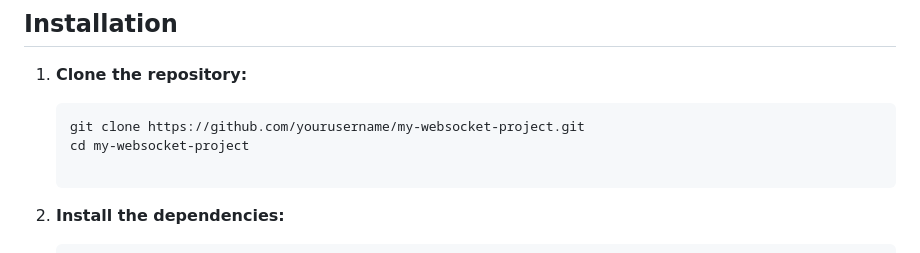
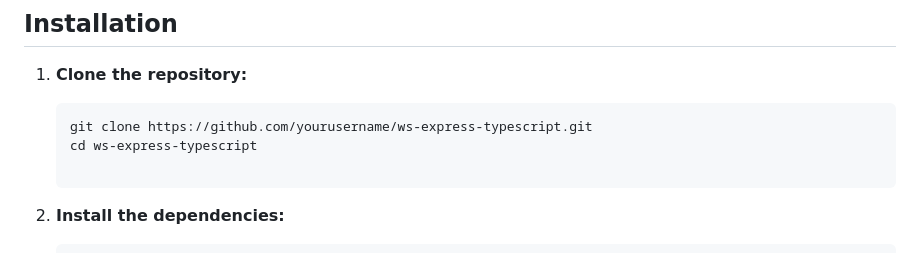
Before and after one commit to cadalzomc/ws-express-typescript, a Markdown page: README.md, the part around the change. GitHub-like rendering.

````diff
--- a/README.md
+++ b/README.md
@@ -31,8 +31,8 @@ This project demonstrates how to set up a simple Node.js application using WebSo
 1. **Clone the repository:**
 
    ```bash
-   git clone https://github.com/yourusername/my-websocket-project.git
-   cd my-websocket-project
+   git clone https://github.com/yourusername/ws-express-typescript.git
+   cd ws-express-typescript
 
 2. **Install the dependencies:**
 
````
